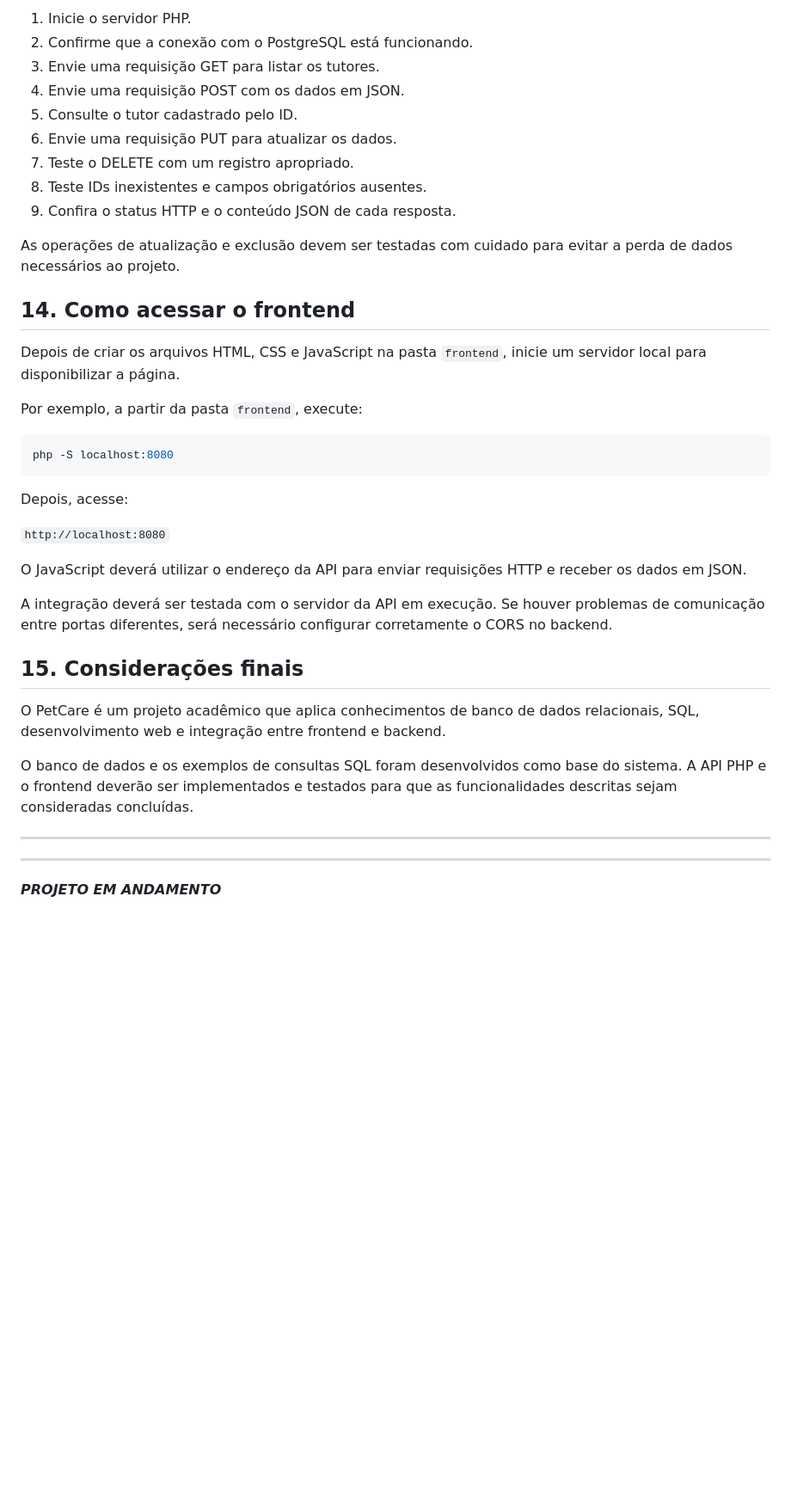
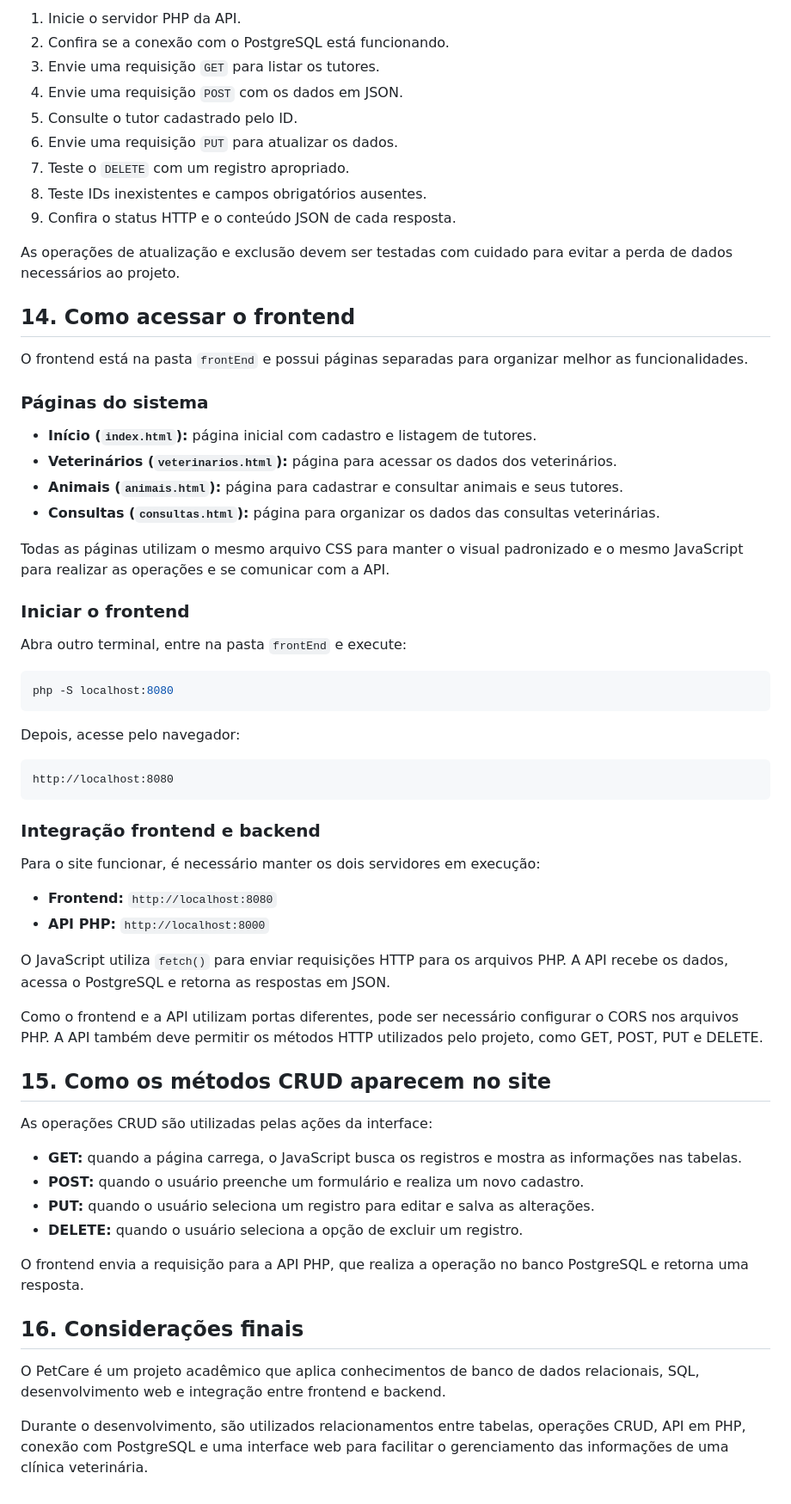
Before and after one commit to PollyannaPavan/PetCare-BCD, a Markdown page: README.md, the part around one of its changes. Shown at 86% size. GitHub-like rendering; blank space fills up the shorter version.

````diff
--- a/README.md
+++ b/README.md
@@ -334,11 +414,11 @@ Os testes poderão ser realizados pelo Thunder Client no VS Code.
 
-1. Inicie o servidor PHP.
-2. Confirme que a conexão com o PostgreSQL está funcionando.
-3. Envie uma requisição GET para listar os tutores.
-4. Envie uma requisição POST com os dados em JSON.
+1. Inicie o servidor PHP da API.
+2. Confira se a conexão com o PostgreSQL está funcionando.
+3. Envie uma requisição `GET` para listar os tutores.
+4. Envie uma requisição `POST` com os dados em JSON.
 5. Consulte o tutor cadastrado pelo ID.
-6. Envie uma requisição PUT para atualizar os dados.
-7. Teste o DELETE com um registro apropriado.
+6. Envie uma requisição `PUT` para atualizar os dados.
+7. Teste o `DELETE` com um registro apropriado.
 8. Teste IDs inexistentes e campos obrigatórios ausentes.
 9. Confira o status HTTP e o conteúdo JSON de cada resposta.
 
@@ -346,29 +426,55 @@ As operações de atualização e exclusão devem ser testadas com cuidado para
 
 ## 14. Como acessar o frontend
 
-Depois de criar os arquivos HTML, CSS e JavaScript na pasta `frontend`, inicie um servidor local para disponibilizar a página.
+O frontend está na pasta `frontEnd` e possui páginas separadas para organizar melhor as funcionalidades.
 
-Por exemplo, a partir da pasta `frontend`, execute:
+### Páginas do sistema
+
+- **Início (`index.html`):** página inicial com cadastro e listagem de tutores.
+- **Veterinários (`veterinarios.html`):** página para acessar os dados dos veterinários.
+- **Animais (`animais.html`):** página para cadastrar e consultar animais e seus tutores.
+- **Consultas (`consultas.html`):** página para organizar os dados das consultas veterinárias.
+
+Todas as páginas utilizam o mesmo arquivo CSS para manter o visual padronizado e o mesmo JavaScript para realizar as operações e se comunicar com a API.
+
+### Iniciar o frontend
+
+Abra outro terminal, entre na pasta `frontEnd` e execute:
 
 ```bash
 php -S localhost:8080
 ```
 
-Depois, acesse:
+Depois, acesse pelo navegador:
 
-`http://localhost:8080`
+```text
+http://localhost:8080
+```
 
-O JavaScript deverá utilizar o endereço da API para enviar requisições HTTP e receber os dados em JSON.
+### Integração frontend e backend
 
-A integração deverá ser testada com o servidor da API em execução. Se houver problemas de comunicação entre portas diferentes, será necessário configurar corretamente o CORS no backend.
+Para o site funcionar, é necessário manter os dois servidores em execução:
 
-## 15. Considerações finais
+- **Frontend:** `http://localhost:8080`
+- **API PHP:** `http://localhost:8000`
+
+O JavaScript utiliza `fetch()` para enviar requisições HTTP para os arquivos PHP. A API recebe os dados, acessa o PostgreSQL e retorna as respostas em JSON.
+
+Como o frontend e a API utilizam portas diferentes, pode ser necessário configurar o CORS nos arquivos PHP. A API também deve permitir os métodos HTTP utilizados pelo projeto, como GET, POST, PUT e DELETE.
+
+## 15. Como os métodos CRUD aparecem no site
+
+As operações CRUD são utilizadas pelas ações da interface:
+
+- **GET:** quando a página carrega, o JavaScript busca os registros e mostra as informações nas tabelas.
+- **POST:** quando o usuário preenche um formulário e realiza um novo cadastro.
+- **PUT:** quando o usuário seleciona um registro para editar e salva as alterações.
+- **DELETE:** quando o usuário seleciona a opção de excluir um registro.
+
+O frontend envia a requisição para a API PHP, que realiza a operação no banco PostgreSQL e retorna uma resposta.
+
+## 16. Considerações finais
 
 O PetCare é um projeto acadêmico que aplica conhecimentos de banco de dados relacionais, SQL, desenvolvimento web e integração entre frontend e backend.
 
-O banco de dados e os exemplos de consultas SQL foram desenvolvidos como base do sistema. A API PHP e o frontend deverão ser implementados e testados para que as funcionalidades descritas sejam consideradas concluídas.
-
----
----
-
-***PROJETO EM ANDAMENTO***
+Durante o desenvolvimento, são utilizados relacionamentos entre tabelas, operações CRUD, API em PHP, conexão com PostgreSQL e uma interface web para facilitar o gerenciamento das informações de uma clínica veterinária.
````
Also changed, not shown: other parts of README.md (+161 -81 lines), DELETE.png (added), GET.png (added), GETID.png (added), POST.png (added), PUT.png (added), 14 other files.
